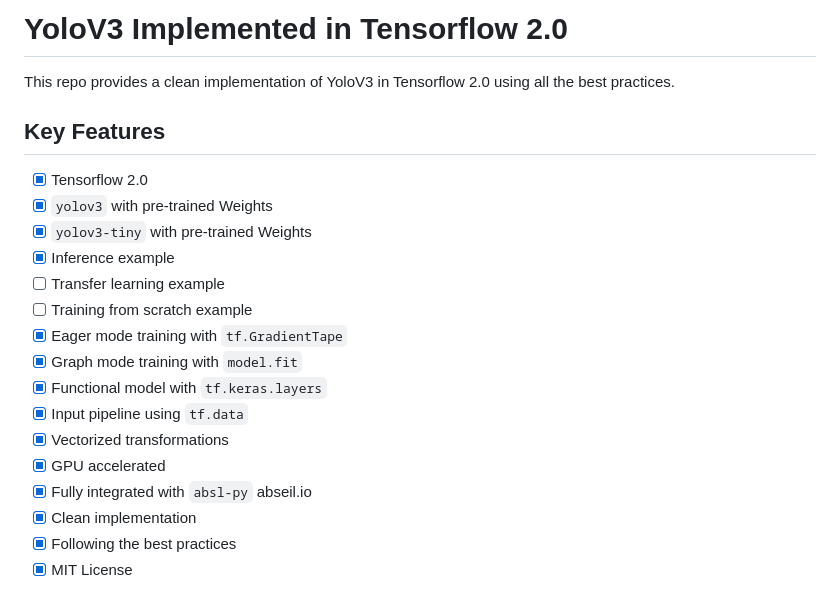
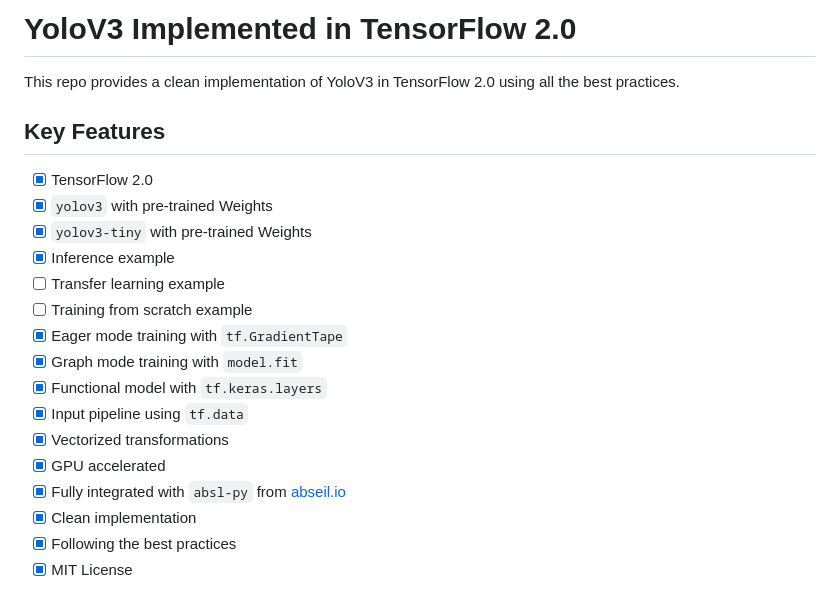
Before and after one commit to zzh8829/yolov3-tf2, a Markdown page: README.md, the part around one of its changes. Drawn GitHub-style.

```diff
--- a/README.md
+++ b/README.md
@@ -1,10 +1,10 @@
-# YoloV3 Implemented in Tensorflow 2.0
+# YoloV3 Implemented in TensorFlow 2.0
 
-This repo provides a clean implementation of YoloV3 in Tensorflow 2.0 using all the best practices.
+This repo provides a clean implementation of YoloV3 in TensorFlow 2.0 using all the best practices.
 
 ## Key Features
 
-- [x] Tensorflow 2.0
+- [x] TensorFlow 2.0
 - [x] `yolov3` with pre-trained Weights
 - [x] `yolov3-tiny` with pre-trained Weights
 - [x] Inference example
@@ -16,7 +16,7 @@ This repo provides a clean implementation of YoloV3 in Tensorflow 2.0 using all
 - [x] Input pipeline using `tf.data`
 - [x] Vectorized transformations
 - [x] GPU accelerated
-- [x] Fully integrated with `absl-py` abseil.io
+- [x] Fully integrated with `absl-py` from [abseil.io](https://abseil.io)
 - [x] Clean implementation
 - [x] Following the best practices
 - [x] MIT License
```
Also changed, not shown: other parts of README.md (+32 -4 lines), data/output.jpg (deleted), data/street.jpg (added), data/street_out.jpg (added), 7 other files.
